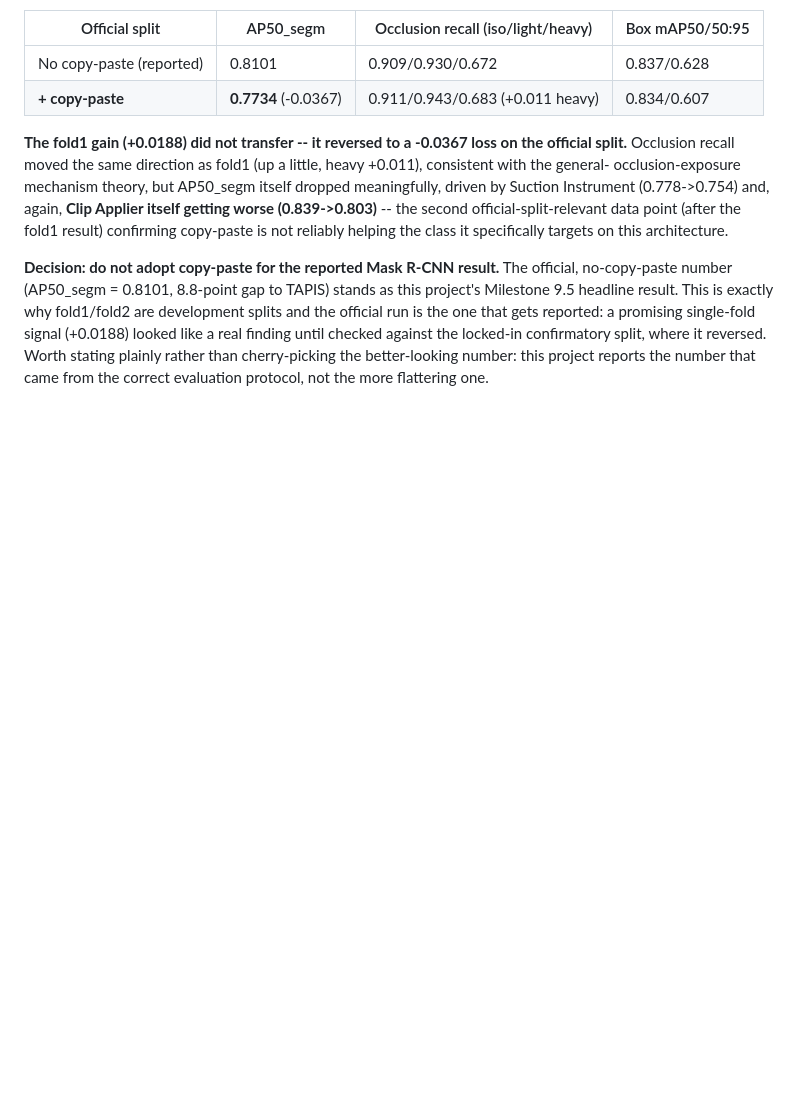
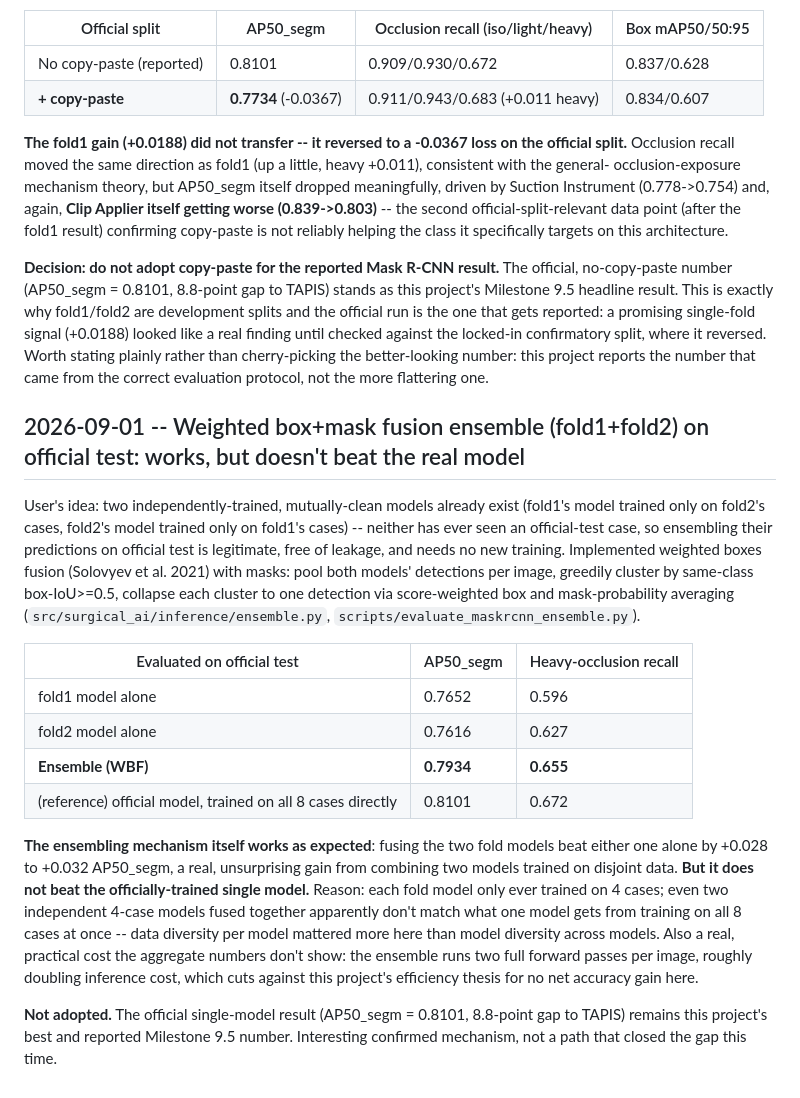
Before and after one commit to volcanictv/grasp-lightweight-instrument-recognition, a Markdown page: docs/DECISIONS.md, the part around the change. GitHub-like rendering; blank space fills up the shorter version.

Commit message:
record ensemble result: works but doesn't beat the official single model

```diff
--- a/docs/DECISIONS.md
+++ b/docs/DECISIONS.md
@@ -1548,3 +1548,41 @@ locked-in confirmatory split, where it reversed. Worth stating plainly
 rather than cherry-picking the better-looking number: this project
 reports the number that came from the correct evaluation protocol, not
 the more flattering one.
+
+## 2026-09-01 -- Weighted box+mask fusion ensemble (fold1+fold2) on official test: works, but doesn't beat the real model
+
+User's idea: two independently-trained, mutually-clean models already
+exist (fold1's model trained only on fold2's cases, fold2's model
+trained only on fold1's cases) -- neither has ever seen an official-test
+case, so ensembling their predictions on official test is legitimate,
+free of leakage, and needs no new training. Implemented weighted boxes
+fusion (Solovyev et al. 2021) with masks: pool both models' detections
+per image, greedily cluster by same-class box-IoU>=0.5, collapse each
+cluster to one detection via score-weighted box and mask-probability
+averaging (`src/surgical_ai/inference/ensemble.py`,
+`scripts/evaluate_maskrcnn_ensemble.py`).
+
+| Evaluated on official test | AP50_segm | Heavy-occlusion recall |
+|---|---|---|
+| fold1 model alone | 0.7652 | 0.596 |
+| fold2 model alone | 0.7616 | 0.627 |
+| **Ensemble (WBF)** | **0.7934** | **0.655** |
+| (reference) official model, trained on all 8 cases directly | 0.8101 | 0.672 |
+
+**The ensembling mechanism itself works as expected**: fusing the two
+fold models beat either one alone by +0.028 to +0.032 AP50_segm, a real,
+unsurprising gain from combining two models trained on disjoint data.
+**But it does not beat the officially-trained single model.** Reason:
+each fold model only ever trained on 4 cases; even two independent
+4-case models fused together apparently don't match what one model
+gets from training on all 8 cases at once -- data diversity per model
+mattered more here than model diversity across models. Also a real,
+practical cost the aggregate numbers don't show: the ensemble runs two
+full forward passes per image, roughly doubling inference cost, which
+cuts against this project's efficiency thesis for no net accuracy gain
+here.
+
+**Not adopted.** The official single-model result (AP50_segm = 0.8101,
+8.8-point gap to TAPIS) remains this project's best and reported
+Milestone 9.5 number. Interesting confirmed mechanism, not a path that
+closed the gap this time.
```
